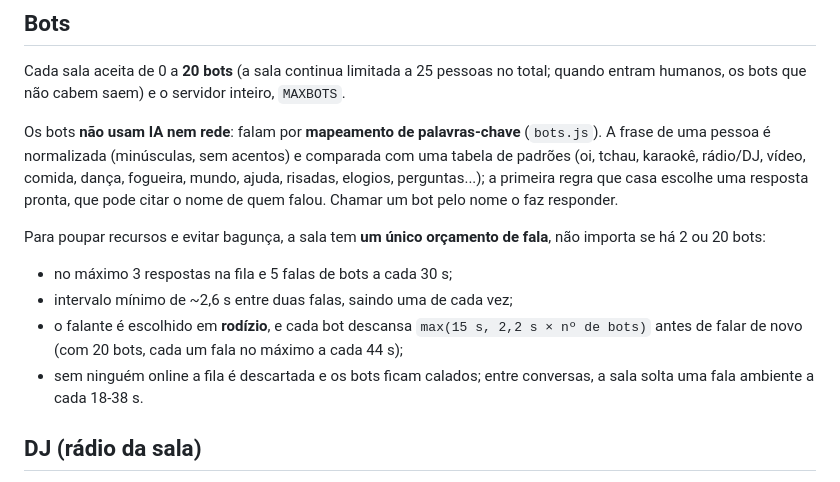
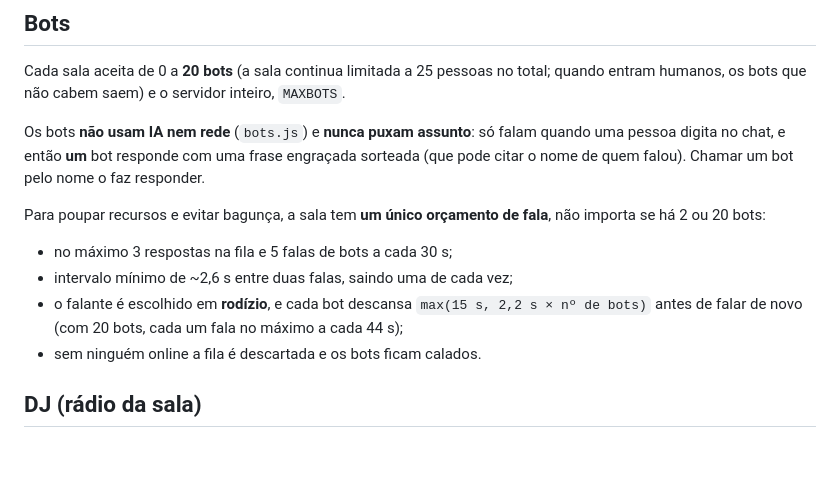
Before and after one commit to Noturno-Strange/skyke3d, a Markdown page: README.md, the part around the change. Rendered like a GitHub page; blank space fills up the shorter version.

```diff
--- a/README.md
+++ b/README.md
@@ -548,11 +548,9 @@ pelas faixas privadas/CGNAT/`*.ts.net`.
 Cada sala aceita de 0 a **20 bots** (a sala continua limitada a 25 pessoas no total;
 quando entram humanos, os bots que não cabem saem) e o servidor inteiro, `MAXBOTS`.
 
-Os bots **não usam IA nem rede**: falam por **mapeamento de palavras-chave** (`bots.js`).
-A frase de uma pessoa é normalizada (minúsculas, sem acentos) e comparada com uma
-tabela de padrões (oi, tchau, karaokê, rádio/DJ, vídeo, comida, dança, fogueira, mundo,
-ajuda, risadas, elogios, perguntas...); a primeira regra que casa escolhe uma resposta
-pronta, que pode citar o nome de quem falou. Chamar um bot pelo nome o faz responder.
+Os bots **não usam IA nem rede** (`bots.js`) e **nunca puxam assunto**: só falam quando
+uma pessoa digita no chat, e então **um** bot responde com uma frase engraçada sorteada
+(que pode citar o nome de quem falou). Chamar um bot pelo nome o faz responder.
 
 Para poupar recursos e evitar bagunça, a sala tem **um único orçamento de fala**, não
 importa se há 2 ou 20 bots:
@@ -560,8 +558,7 @@ importa se há 2 ou 20 bots:
 - intervalo mínimo de ~2,6 s entre duas falas, saindo uma de cada vez;
 - o falante é escolhido em **rodízio**, e cada bot descansa `max(15 s, 2,2 s × nº de bots)`
   antes de falar de novo (com 20 bots, cada um fala no máximo a cada 44 s);
-- sem ninguém online a fila é descartada e os bots ficam calados; entre conversas, a
-  sala solta uma fala ambiente a cada 18-38 s.
+- sem ninguém online a fila é descartada e os bots ficam calados.
 
 ## DJ (rádio da sala)
 
```
Also changed, not shown: assets/tut-1.jpg, 4 other files.
